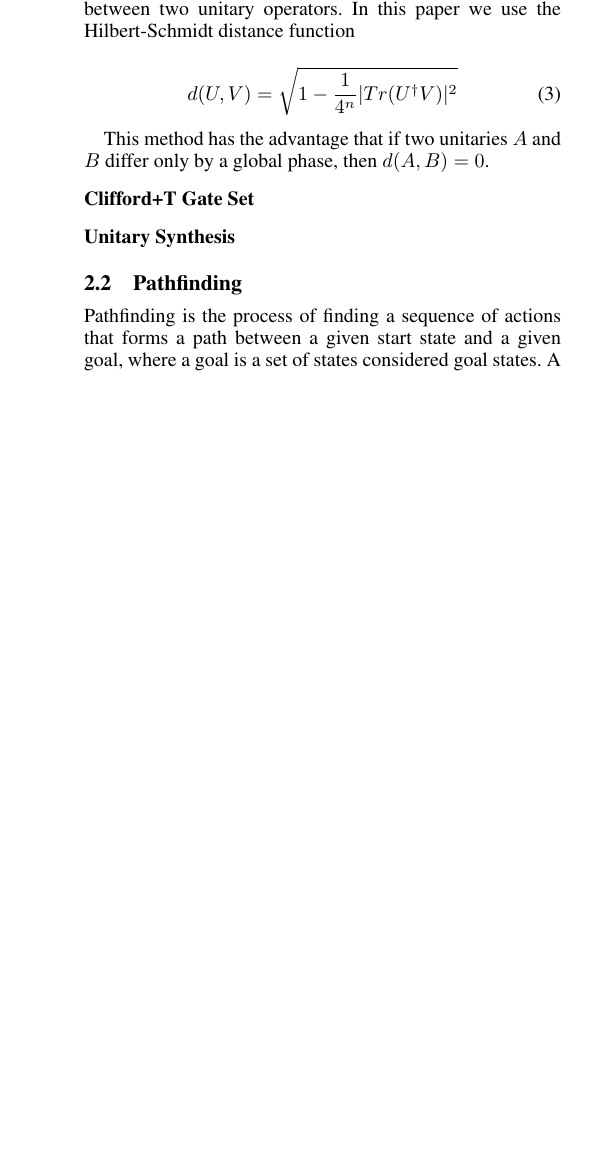
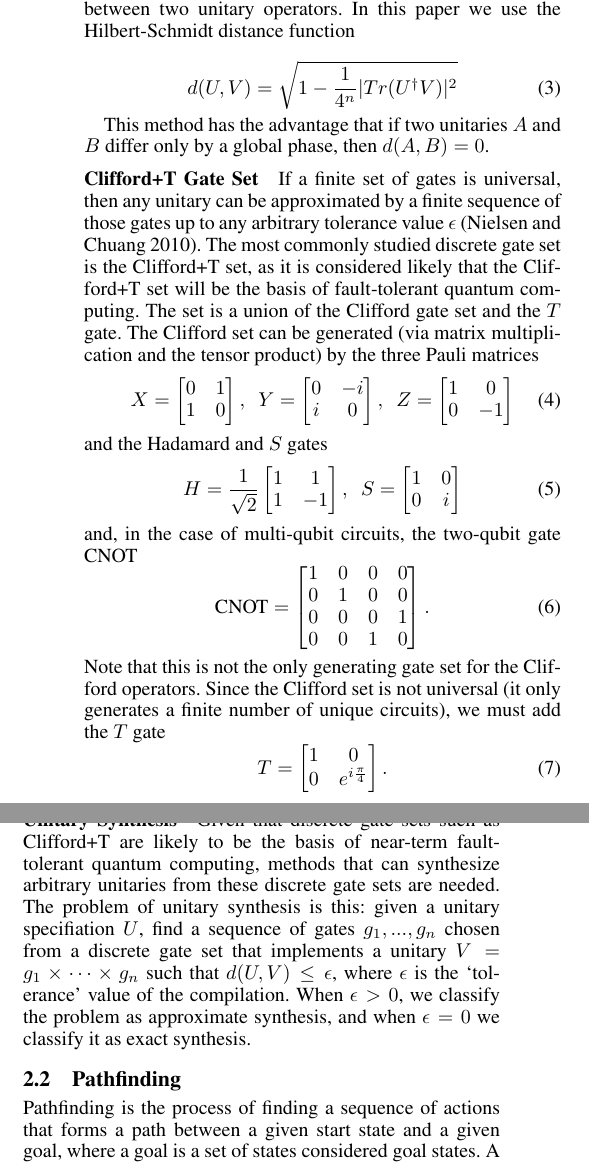
Before and after one commit to ian-turner/qc-icaps26, a LaTeX paper (main.tex): part of one column of page 2 of 4 before the commit and two parts of the columns of page 2 of 5 after it, the two joined at a grey line, cut so that both start at the same text, the shorter picture padded with empty space. Compiled offline with pdfLaTeX.

Commit message:
finished quantum background

```diff
--- a/main.tex
+++ b/main.tex
@@ -294,8 +294,77 @@ This method has the advantage that if two unitaries $A$ and $B$ differ only by a
 
 \paragraph{Clifford+T Gate Set}
 
+If a finite set of gates is universal, then any unitary can be approximated by a finite sequence
+of those gates up to any arbitrary tolerance value $\epsilon$ \cite{nielsen2010quantum}.
+The most commonly studied discrete gate set is the Clifford+T set, as it is considered likely that the Clifford+T
+set will be the basis of fault-tolerant quantum computing.
+The set is a union of the Clifford gate set and the $T$ gate.
+The Clifford set can be generated (via matrix multiplication and the tensor product) by the three Pauli matrices
+\begin{equation}
+	X =
+	\begin{bmatrix}
+		0 & 1 \\
+		1 & 0
+	\end{bmatrix}
+	,~~
+	Y =
+	\begin{bmatrix}
+		0 & -i \\
+		i & 0
+	\end{bmatrix}
+	,~~
+	Z =
+	\begin{bmatrix}
+		1 & 0 \\
+		0 & -1
+	\end{bmatrix}
+\end{equation}
+and the Hadamard and $S$ gates
+\begin{equation}
+	H =
+	\frac{1}{\sqrt{2}}
+	\begin{bmatrix}
+		1 & 1 \\
+		1 & -1
+	\end{bmatrix}
+	,~~
+	S =
+	\begin{bmatrix}
+		1 & 0 \\
+		0 & i
+	\end{bmatrix}
+\end{equation}
+and, in the case of multi-qubit circuits, the two-qubit gate CNOT
+\begin{equation}
+	\text{CNOT} =
+	\begin{bmatrix}
+		1 & 0 & 0 & 0 \\
+		0 & 1 & 0 & 0 \\
+		0 & 0 & 0 & 1 \\
+		0 & 0 & 1 & 0
+	\end{bmatrix}.
+\end{equation}
+Note that this is not the only generating gate set for the Clifford operators.
+Since the Clifford set is not universal (it only generates a finite number of unique circuits),
+we must add the $T$ gate
+\begin{equation}
+	T =
+	\begin{bmatrix}
+		1 & 0 \\
+		0 & e^{i\frac{\pi}{4}}
+	\end{bmatrix}.
+\end{equation}
+With the addition of the $T$ gate, the set will be able to approximate any unitary.
+
 
 \paragraph{Unitary Synthesis}
+
+Given that discrete gate sets such as Clifford+T are likely to be the basis of near-term fault-tolerant quantum computing,
+methods that can synthesize arbitrary unitaries from these discrete gate sets are needed.
+The problem of unitary synthesis is this: given a unitary specifiation $U$, find a sequence of gates
+${g_1,...,g_n}$ chosen from a discrete gate set that implements a unitary $V = g_1 \times \cdots \times g_n$
+such that $d(U,V)\leq \epsilon$, where $\epsilon$ is the `tolerance' value of the compilation.
+When $\epsilon > 0$, we classify the problem as approximate synthesis, and when $\epsilon=0$ we classify it as exact synthesis.
 
 
 
```
